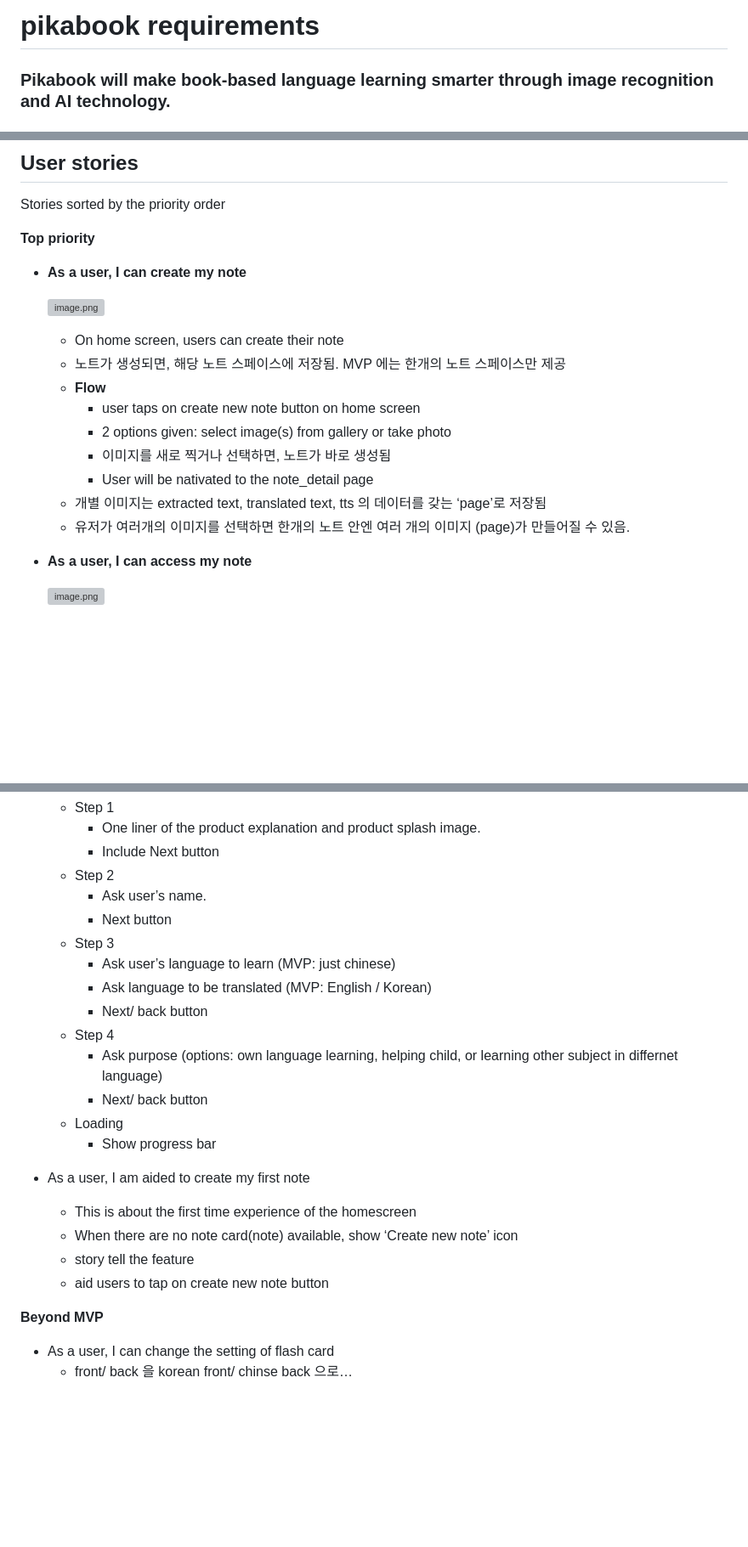
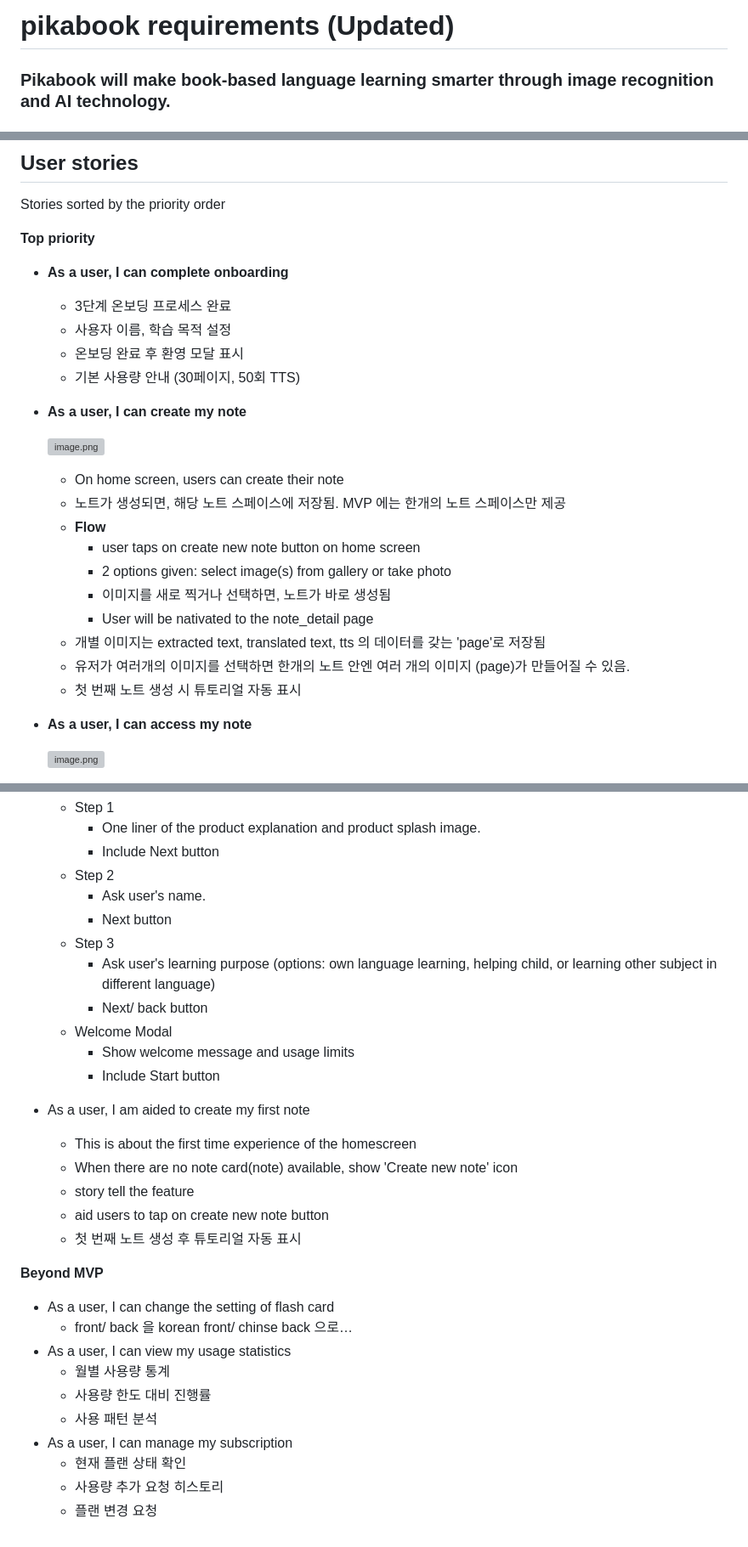
Before and after one commit to mamadadapapamama/pikabook_new, a Markdown page: pikabook requirements 1aa1a8f8717f801bbf60f56ea576a220.md, 3 parts joined by grey strips. Shown at 85% size. Rendered like a GitHub page; blank space fills up the shorter version; grey boxes are pictures that could not be loaded.

```diff
--- a/pikabook requirements 1aa1a8f8717f801bbf60f56ea576a220.md
+++ b/pikabook requirements 1aa1a8f8717f801bbf60f56ea576a220.md
@@ -1,4 +1,4 @@
-# pikabook requirements
+# pikabook requirements (Updated)
 
 ### Pikabook will make book-based language learning smarter through image recognition and AI technology.
 
@@ -59,6 +126,12 @@
 Stories sorted by the priority order
 
 **Top priority**
+
+- **As a user, I can complete onboarding**
+    - 3단계 온보딩 프로세스 완료
+    - 사용자 이름, 학습 목적 설정
+    - 온보딩 완료 후 환영 모달 표시
+    - 기본 사용량 안내 (30페이지, 50회 TTS)
 
 - **As a user, I can create my note**
 
@@ -71,8 +144,10 @@ Stories sorted by the priority order
         - 2 options given: select image(s) from gallery or take photo
         - 이미지를 새로 찍거나 선택하면, 노트가 바로 생성됨
         - User will be nativated to the note_detail page
-    - 개별 이미지는 extracted text, translated text, tts 의 데이터를 갖는 ‘page’로  저장됨
+    - 개별 이미지는 extracted text, translated text, tts 의 데이터를 갖는 'page'로 저장됨
     - 유저가 여러개의 이미지를 선택하면 한개의 노트 안엔 여러 개의 이미지 (page)가 만들어질 수 있음.
+    - 첫 번째 노트 생성 시 튜토리얼 자동 표시
+
 - **As a user, I can access my note**
 
 
@@ -195,24 +274,31 @@ Stories sorted by the priority order
         - One liner of the product explanation and product splash image.
         - Include Next button
     - Step 2
-        - Ask user’s name.
+        - Ask user's name.
         - Next button
     - Step 3
-        - Ask user’s language to learn (MVP: just chinese)
-        - Ask language to be translated (MVP: English / Korean)
+        - Ask user's learning purpose (options: own language learning, helping child, or learning other subject in different language)
         - Next/ back button
-    - Step 4
-        - Ask purpose (options: own language learning, helping child, or learning other subject in differnet language)
-        - Next/ back button
-    - Loading
-        - Show progress bar
+    - Welcome Modal
+        - Show welcome message and usage limits
+        - Include Start button
+
 - As a user, I am aided to create my first note
     - This is about the first time experience of the homescreen
-    - When there are no note card(note) available, show ‘Create new note’ icon
+    - When there are no note card(note) available, show 'Create new note' icon
     - story tell the feature
     - aid users to tap on create new note button
+    - 첫 번째 노트 생성 후 튜토리얼 자동 표시
 
 **Beyond MVP**
 
 - As a user, I can change the setting of flash card
     - front/ back 을 korean front/ chinse back 으로…
+- As a user, I can view my usage statistics
+    - 월별 사용량 통계
+    - 사용량 한도 대비 진행률
+    - 사용 패턴 분석
+- As a user, I can manage my subscription
+    - 현재 플랜 상태 확인
+    - 사용량 추가 요청 히스토리
+    - 플랜 변경 요청
```
Also changed, not shown: other parts of pikabook requirements 1aa1a8f8717f801bbf60f56ea576a220.md (+88 -17 lines).
